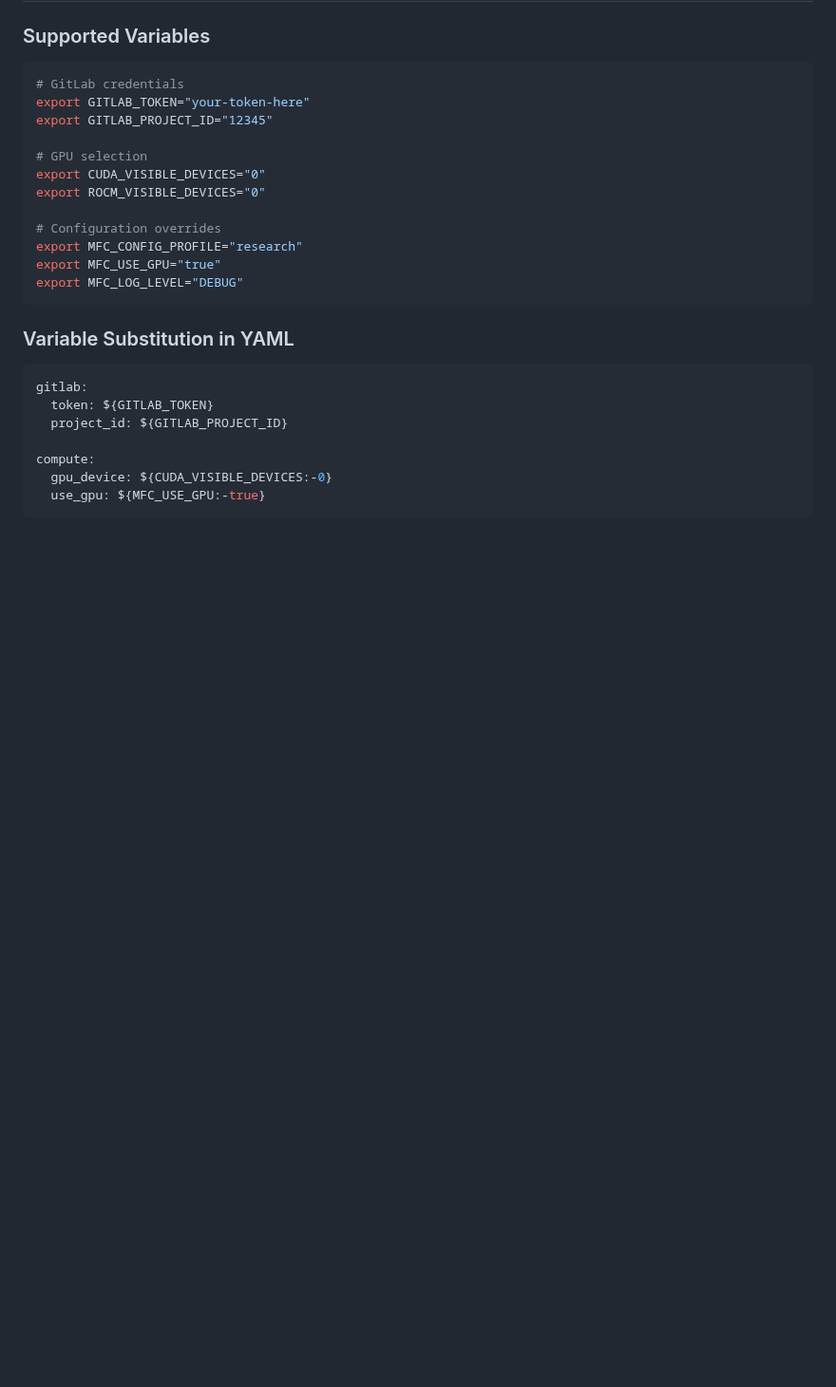
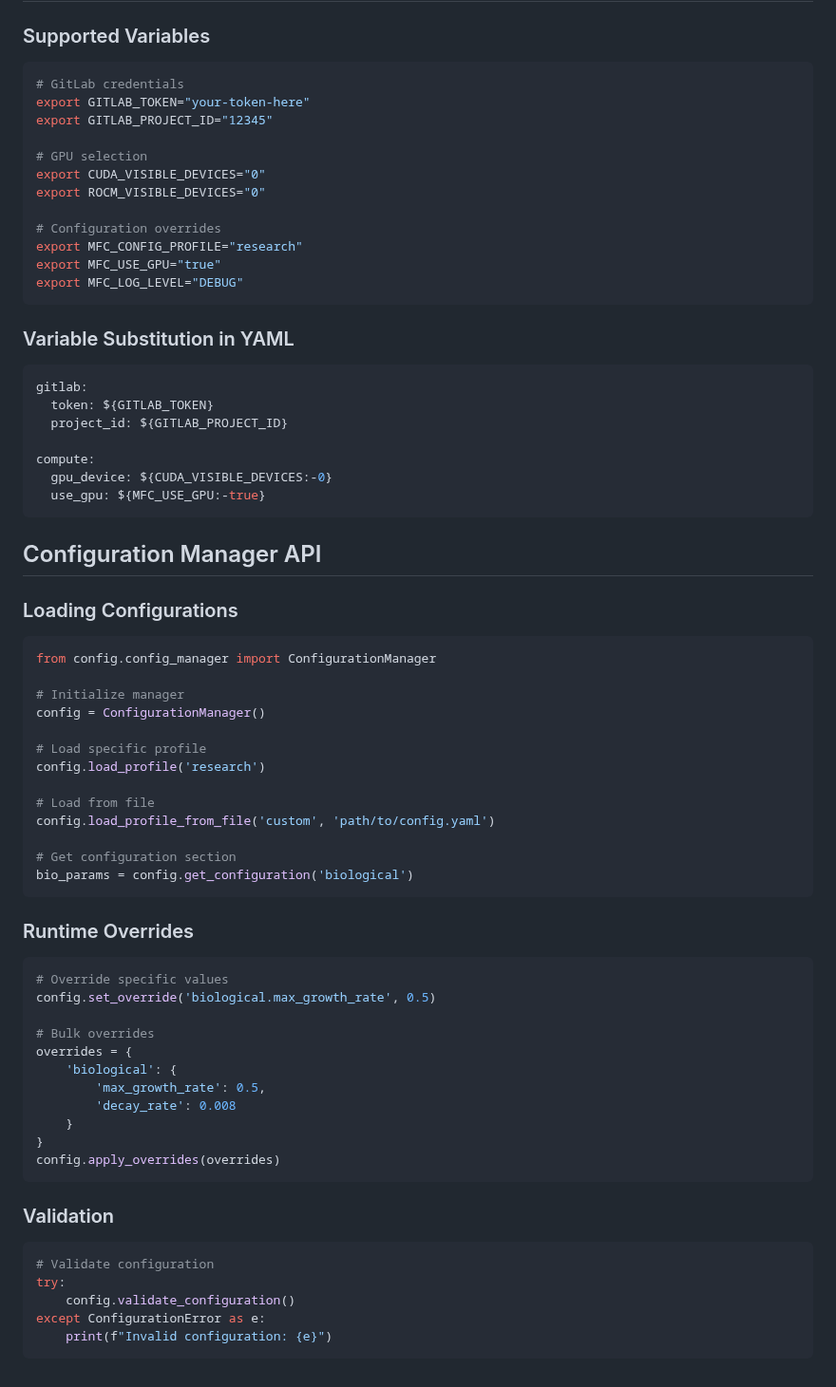
Before and after one commit to eugenio/mfc-project, a Markdown page: CONFIGURATION_GUIDE.md, the part around the change. Shown at 95% size. Drawn GitHub-style; blank space fills up the shorter version.

Commit message:
Auto-commit: chunk 8/13 - CONFIGURATION_GUIDE.md (43 lines) - section: Configuration Manager API

````diff
--- a/CONFIGURATION_GUIDE.md
+++ b/CONFIGURATION_GUIDE.md
@@ -208,3 +208,45 @@ compute:
   gpu_device: ${CUDA_VISIBLE_DEVICES:-0}
   use_gpu: ${MFC_USE_GPU:-true}
 ```
+## Configuration Manager API
+
+### Loading Configurations
+```python
+from config.config_manager import ConfigurationManager
+
+# Initialize manager
+config = ConfigurationManager()
+
+# Load specific profile
+config.load_profile('research')
+
+# Load from file
+config.load_profile_from_file('custom', 'path/to/config.yaml')
+
+# Get configuration section
+bio_params = config.get_configuration('biological')
+```
+
+### Runtime Overrides
+```python
+# Override specific values
+config.set_override('biological.max_growth_rate', 0.5)
+
+# Bulk overrides
+overrides = {
+    'biological': {
+        'max_growth_rate': 0.5,
+        'decay_rate': 0.008
+    }
+}
+config.apply_overrides(overrides)
+```
+
+### Validation
+```python
+# Validate configuration
+try:
+    config.validate_configuration()
+except ConfigurationError as e:
+    print(f"Invalid configuration: {e}")
+```
````
